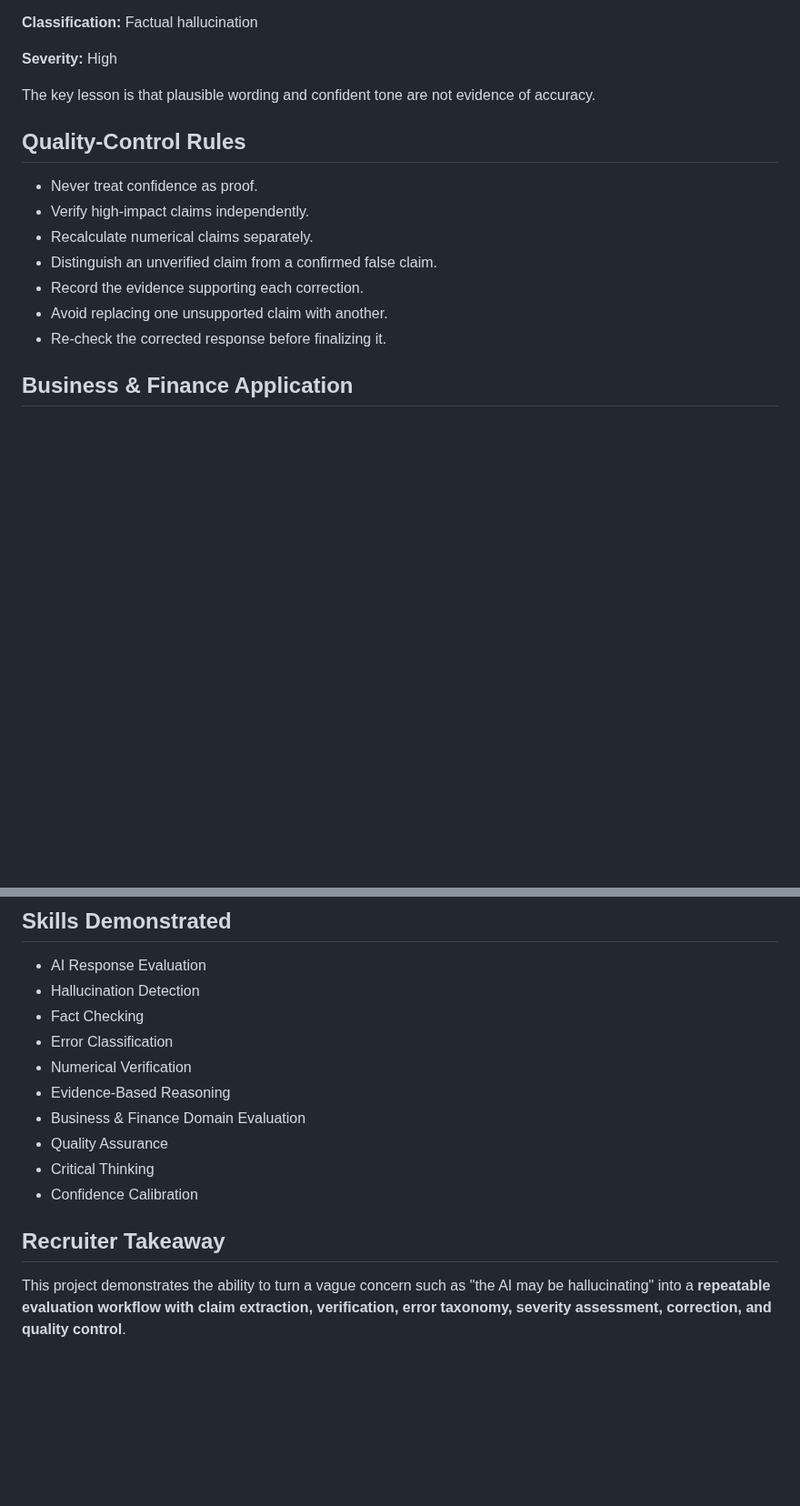
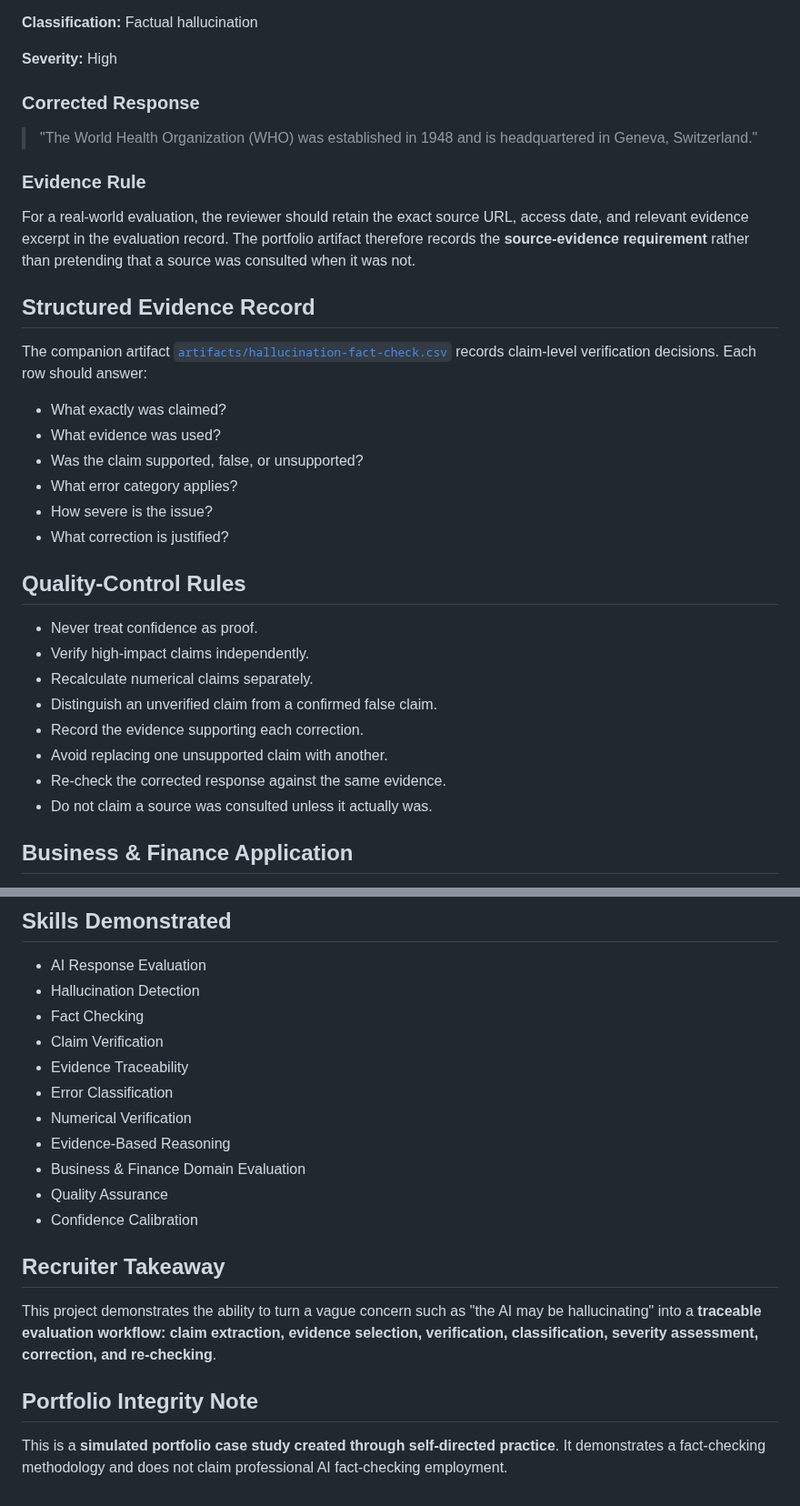
Before and after one commit to MohamedAldirawi/ai-trainer-portfolio, a Markdown page: projects/07-ai-hallucination-detection.md, 2 parts joined by grey strips. Shown at 91% size. Drawn GitHub-style; blank space fills up the shorter version.

```diff
--- a/projects/07-ai-hallucination-detection.md
+++ b/projects/07-ai-hallucination-detection.md
@@ -125,7 +151,24 @@ The statement contains material factual errors. A professional evaluator should
 
 **Severity:** High
 
-The key lesson is that plausible wording and confident tone are not evidence of accuracy.
+### Corrected Response
+
+> "The World Health Organization (WHO) was established in 1948 and is headquartered in Geneva, Switzerland."
+
+### Evidence Rule
+
+For a real-world evaluation, the reviewer should retain the exact source URL, access date, and relevant evidence excerpt in the evaluation record. The portfolio artifact therefore records the **source-evidence requirement** rather than pretending that a source was consulted when it was not.
+
+## Structured Evidence Record
+
+The companion artifact [`artifacts/hallucination-fact-check.csv`](../artifacts/hallucination-fact-check.csv) records claim-level verification decisions. Each row should answer:
+
+- What exactly was claimed?
+- What evidence was used?
+- Was the claim supported, false, or unsupported?
+- What error category applies?
+- How severe is the issue?
+- What correction is justified?
 
 ## Quality-Control Rules
 
@@ -135,7 +178,8 @@ The key lesson is that plausible wording and confident tone are not evidence of
 - Distinguish an unverified claim from a confirmed false claim.
 - Record the evidence supporting each correction.
 - Avoid replacing one unsupported claim with another.
-- Re-check the corrected response before finalizing it.
+- Re-check the corrected response against the same evidence.
+- Do not claim a source was consulted unless it actually was.
 
 ## Business & Finance Application
 
@@ -148,14 +192,19 @@ A small numerical or terminology error can materially change a financial conclus
 - AI Response Evaluation
 - Hallucination Detection
 - Fact Checking
+- Claim Verification
+- Evidence Traceability
 - Error Classification
 - Numerical Verification
 - Evidence-Based Reasoning
 - Business & Finance Domain Evaluation
 - Quality Assurance
-- Critical Thinking
 - Confidence Calibration
 
 ## Recruiter Takeaway
 
-This project demonstrates the ability to turn a vague concern such as "the AI may be hallucinating" into a **repeatable evaluation workflow with claim extraction, verification, error taxonomy, severity assessment, correction, and quality control**.
+This project demonstrates the ability to turn a vague concern such as "the AI may be hallucinating" into a **traceable evaluation workflow: claim extraction, evidence selection, verification, classification, severity assessment, correction, and re-checking**.
+
+## Portfolio Integrity Note
+
+This is a **simulated portfolio case study created through self-directed practice**. It demonstrates a fact-checking methodology and does not claim professional AI fact-checking employment.
```
Also changed, not shown: other parts of projects/07-ai-hallucination-detection.md (+49 -23 lines).
